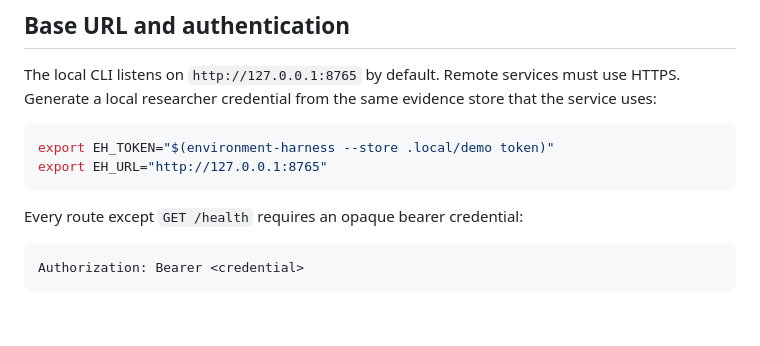
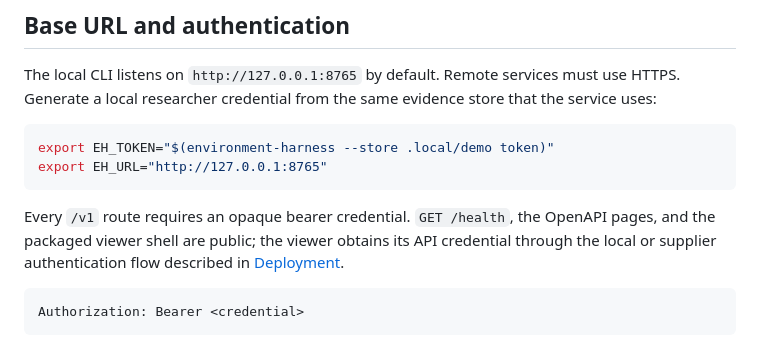
Before and after one commit to kimpton-ai/environment-harness, a Markdown page: docs/API-REFERENCE.md, the part around the change. Drawn GitHub-style; blank space fills up the shorter version.

Commit message:
docs: clarify authentication and viewer routes

````diff
--- a/docs/API-REFERENCE.md
+++ b/docs/API-REFERENCE.md
@@ -13,7 +13,9 @@ export EH_TOKEN="$(environment-harness --store .local/demo token)"
 export EH_URL="http://127.0.0.1:8765"
 ```
 
-Every route except `GET /health` requires an opaque bearer credential:
+Every `/v1` route requires an opaque bearer credential. `GET /health`, the OpenAPI pages, and the
+packaged viewer shell are public; the viewer obtains its API credential through the local or
+supplier authentication flow described in [Deployment](DEPLOYMENT.md).
 
 ```http
 Authorization: Bearer <credential>
````
Also changed, not shown: docs/AUTHORING.md (+1 -1 lines), docs/DEPLOYMENT.md (+2 -1 lines).
